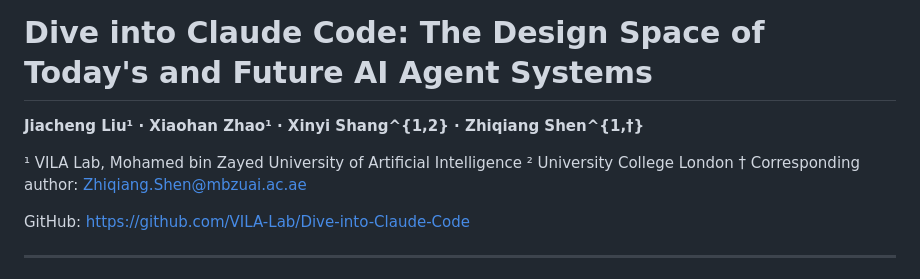
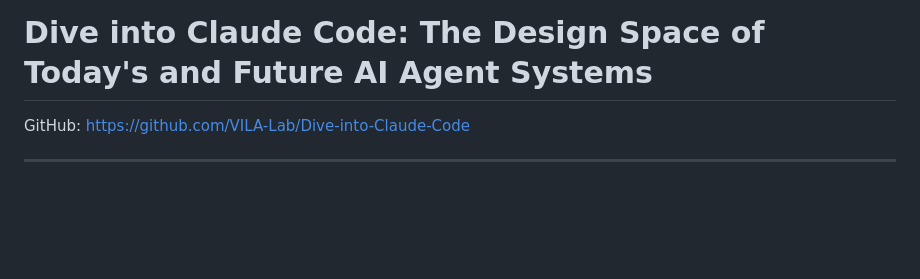
Before and after one commit to ParrotAgent/parrotagent.github.io, a Markdown page: README.md, the part around the change. GitHub-like rendering; blank space fills up the shorter version.

```diff
--- a/README.md
+++ b/README.md
@@ -1,10 +1,4 @@
 # Dive into Claude Code: The Design Space of Today's and Future AI Agent Systems
-
-**Jiacheng Liu¹ · Xiaohan Zhao¹ · Xinyi Shang^{1,2} · Zhiqiang Shen^{1,†}**
-
-¹ VILA Lab, Mohamed bin Zayed University of Artificial Intelligence
-² University College London
-† Corresponding author: Zhiqiang.Shen@mbzuai.ac.ae
 
 GitHub: https://github.com/VILA-Lab/Dive-into-Claude-Code
 
```
